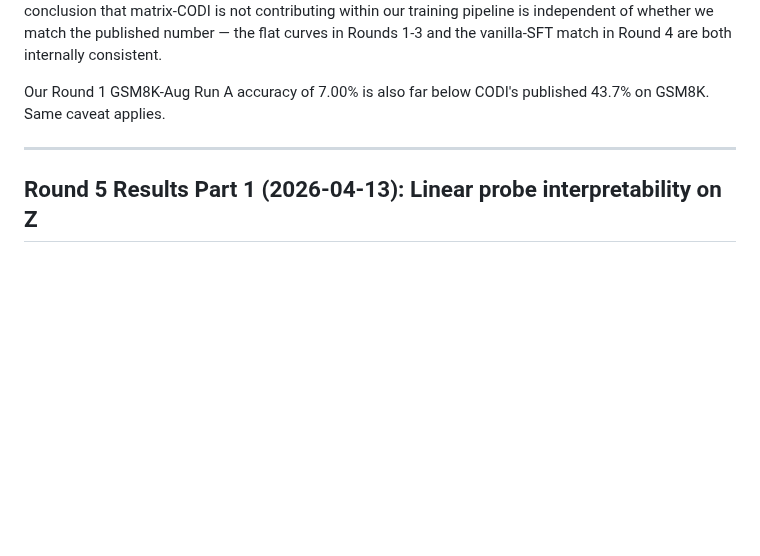
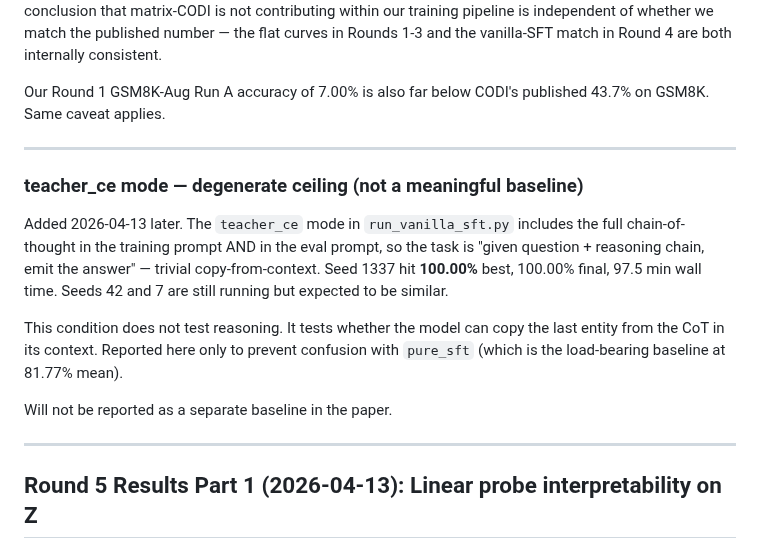
Before and after one commit to saml212/matrix-states, a Markdown page: EXPERIMENT_LOG.md, the part around the change. GitHub-like rendering; blank space fills up the shorter version.

```diff
--- a/EXPERIMENT_LOG.md
+++ b/EXPERIMENT_LOG.md
@@ -1170,6 +1170,16 @@ Our Round 1 GSM8K-Aug Run A accuracy of 7.00% is also far below CODI's published
 
 ---
 
+### teacher_ce mode — degenerate ceiling (not a meaningful baseline)
+
+Added 2026-04-13 later. The `teacher_ce` mode in `run_vanilla_sft.py` includes the full chain-of-thought in the training prompt AND in the eval prompt, so the task is "given question + reasoning chain, emit the answer" — trivial copy-from-context. Seed 1337 hit **100.00%** best, 100.00% final, 97.5 min wall time. Seeds 42 and 7 are still running but expected to be similar.
+
+This condition does not test reasoning. It tests whether the model can copy the last entity from the CoT in its context. Reported here only to prevent confusion with `pure_sft` (which is the load-bearing baseline at 81.77% mean).
+
+Will not be reported as a separate baseline in the paper.
+
+---
+
 ## Round 5 Results Part 1 (2026-04-13): Linear probe interpretability on Z
 
 ### Setup
```
Also changed, not shown: experiment-runs/_auto_sync/WAKEUP_RUNBOOK.md (added, +111 -0 lines).
